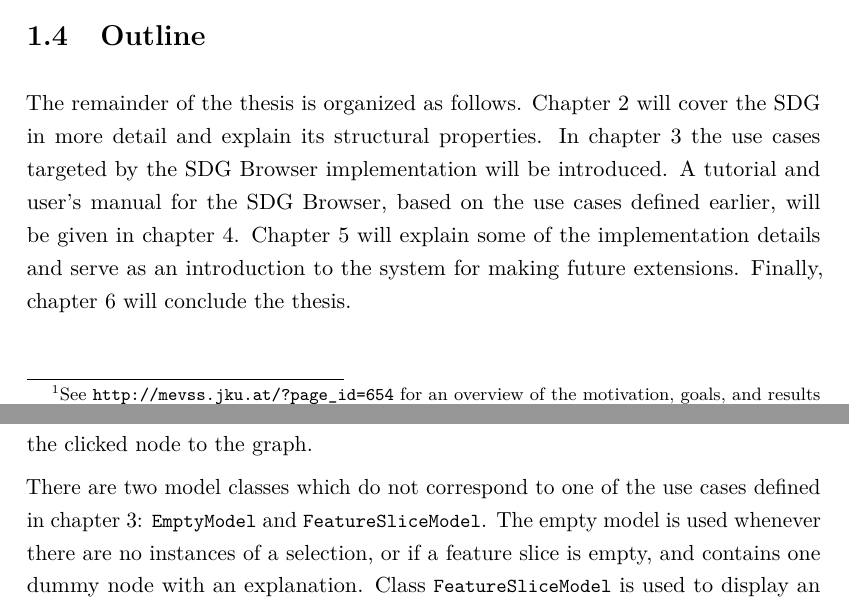
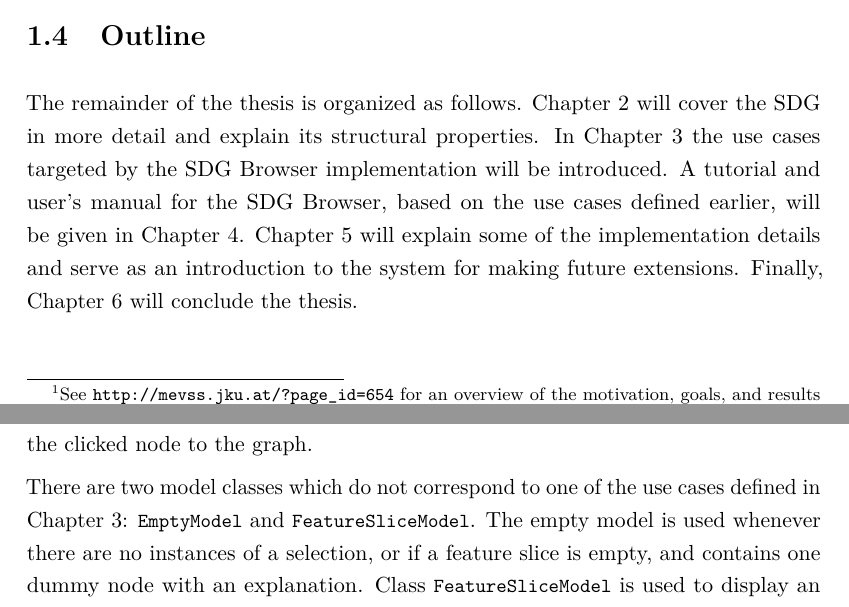
Before and after one commit to PeterFeicht/thesis-cs, a LaTeX thesis (thesis.tex, which reads intro.tex, structure/defs.tex, structure/header.tex): two parts of pages 9 and 37 of 49, joined at a grey line, cut so that both start at the same text. Compiled offline with pdfLaTeX.

Commit message:
Capitalize chapter and section in autorefs.

```diff
--- a/intro.tex
+++ b/intro.tex
@@ -98,9 +98,9 @@ pieces to work on, while role-specific views are useful to distinguish features
 \section{Outline}
 
 The remainder of the thesis is organized as follows.
-\Chapref{ch:sdg} will cover the SDG in more detail and explain its structural properties.
+\autoref{ch:sdg} will cover the SDG in more detail and explain its structural properties.
 In \autoref{ch:usecases} the use cases targeted by the \SB implementation will be introduced.
 A tutorial and user's manual for the \SB, based on the use cases defined earlier, will be given in \autoref{ch:manual}.
-\Chapref{ch:impl} will explain some of the implementation details and serve as an introduction to the system for making
+\autoref{ch:impl} will explain some of the implementation details and serve as an introduction to the system for making
 future extensions.
 Finally, \autoref{ch:summary} will conclude the thesis.
--- a/structure/defs.tex
+++ b/structure/defs.tex
@@ -6,8 +6,6 @@
 \newcommand{\command}[1]{\lstinline[language={},basicstyle=\ttfamily]{#1}}
 \newcommand{\matlab}[1]{\lstinline[language=Matlab,basicstyle=\ttfamily]{#1}}
 
-\newcommand{\Chapref}[1]{\hyperref[#1]{Chapter \ref*{#1}}}
-
 \newcommand*{\lstitem}[1]{
   \setbox0\hbox{\lstinline{#1}}
   \item[\usebox0]
--- a/structure/header.tex
+++ b/structure/header.tex
@@ -51,6 +51,8 @@
 
 % Section X.X in \autoref instead of Subsection X.X
 \addto\extrasamerican{%
+  \def\chapterautorefname{Chapter}
+  \def\sectionautorefname{Section}
   \renewcommand{\subsectionautorefname}{\sectionautorefname}
   \renewcommand{\subsubsectionautorefname}{\sectionautorefname}
 }
```
